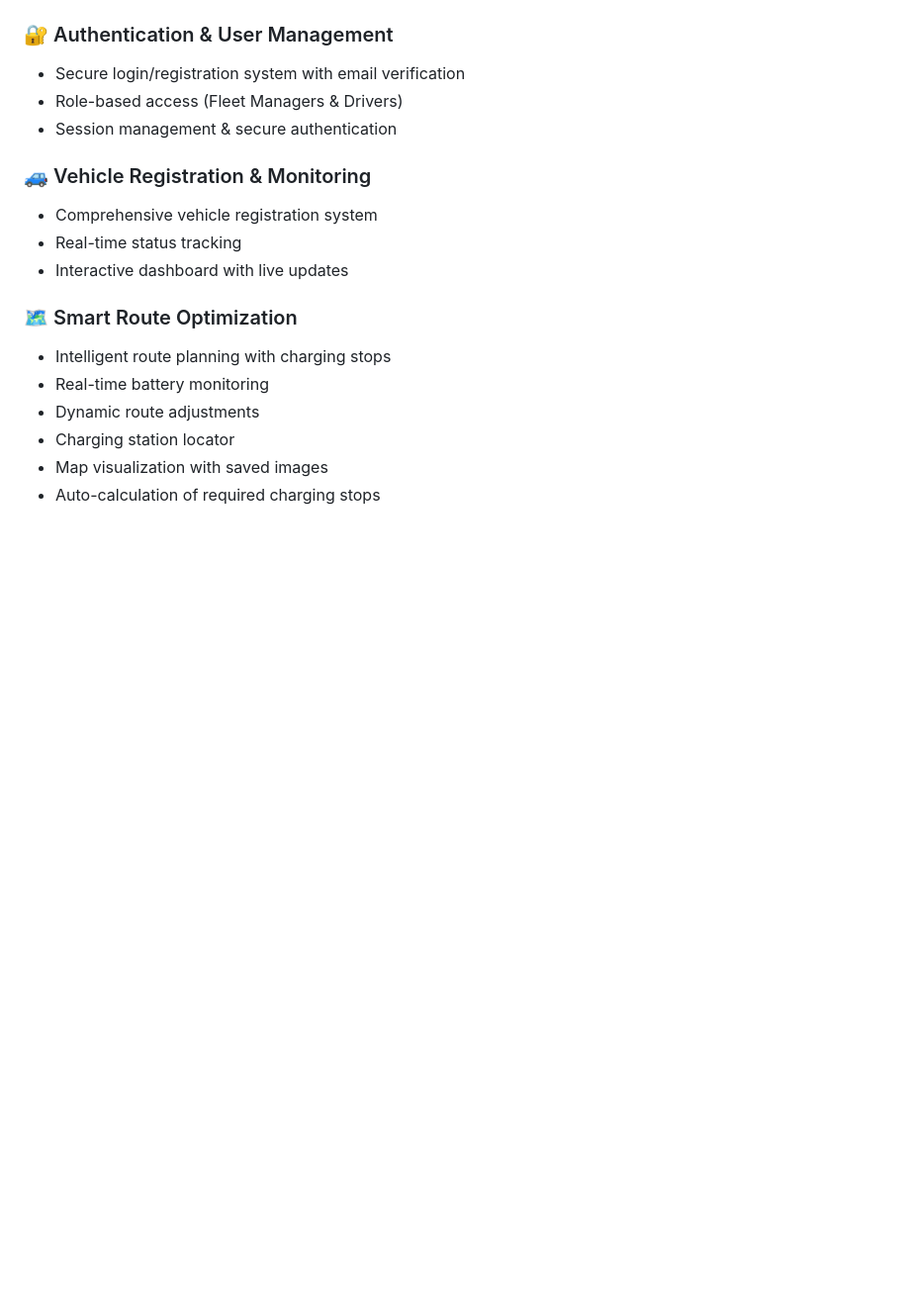
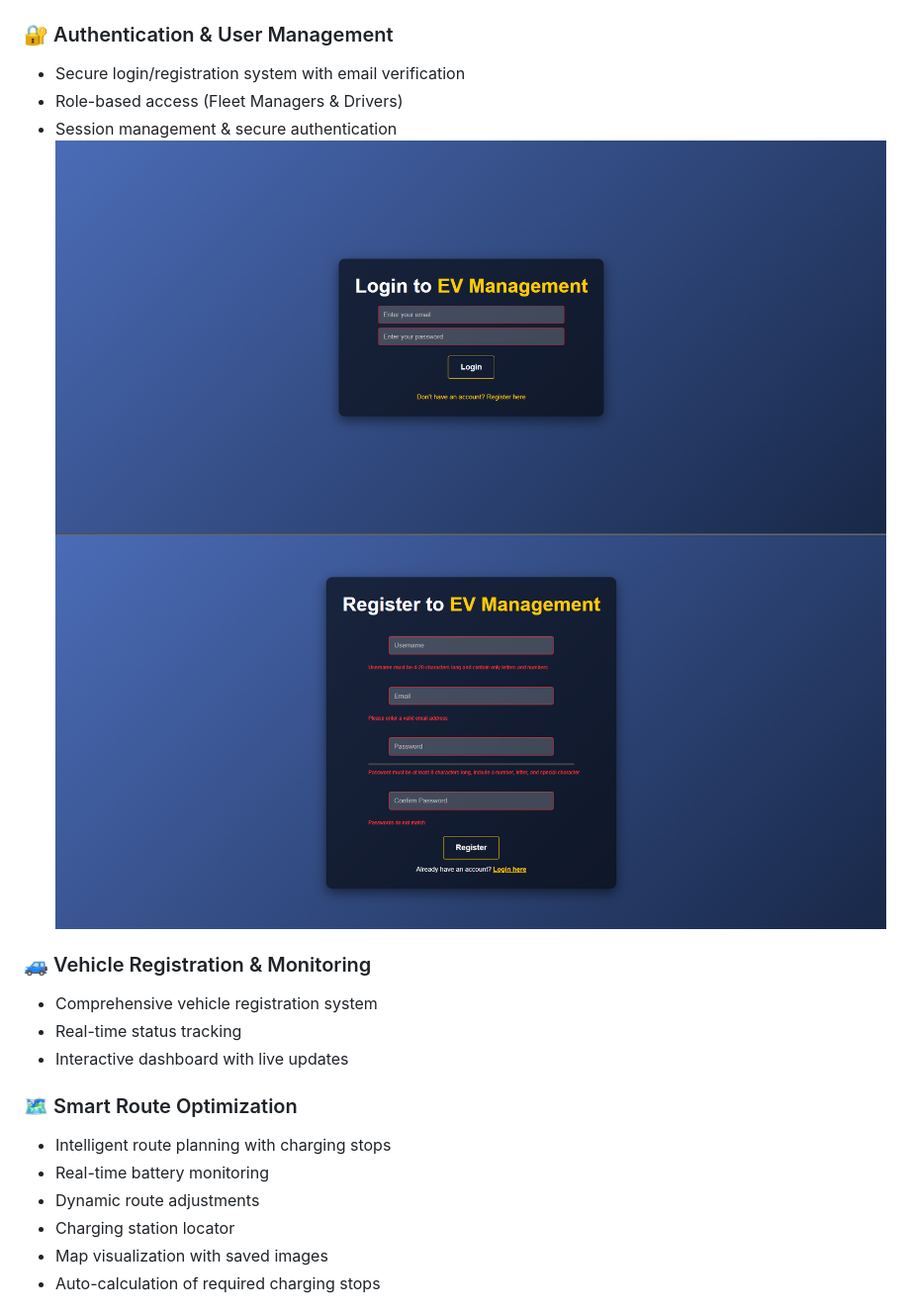
Before and after one commit to Jaffer74/Real-Time-EV-Fleet-Monitoring-and-Predictive-Analytics-Solution, a Markdown page: README.md, the part around the change. Shown: that part at 99% size. Rendered like a GitHub page; blank space fills up the shorter version.

```diff
--- a/README.md
+++ b/README.md
@@ -25,6 +25,8 @@ A state-of-the-art electric vehicle (EV) fleet management system designed to rev
 - Secure login/registration system with email verification
 - Role-based access (Fleet Managers & Drivers)
 - Session management & secure authentication
+![Dashboard](static/ev_login.png)
+![Dashboard](static/ev_registration.png)
 
 ### 🚙 Vehicle Registration & Monitoring
 - Comprehensive vehicle registration system
```
